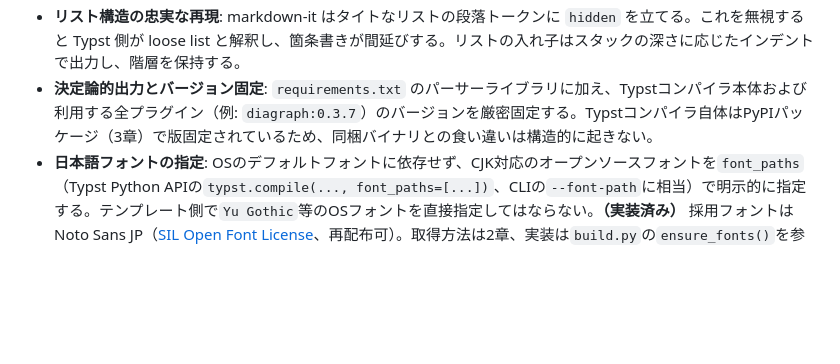
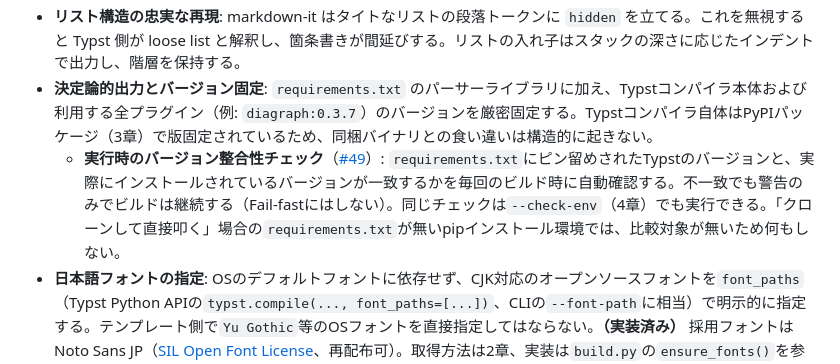
Before and after one commit to tokudiro/context-compositor, a Markdown page: doc/spec.md, the part around the change. GitHub-like rendering; blank space fills up the shorter version.

Commit message:
Document the Typst version consistency check in doc/spec.md
Add a note under "deterministic output and version pinning" (ch.9)
describing the automatic Typst version check introduced in #49,
which is also exposed via --check-env.

Co-Authored-By: Claude Sonnet 5 <noreply@anthropic.com>

```diff
--- a/doc/spec.md
+++ b/doc/spec.md
@@ -137,6 +137,7 @@ python build.py --config <path/to/context-compositor.config.yaml>
   * **行頭ブロック記法のエスケープ**: 行頭の `=` `-` `+` `/` `1.` は Typst の見出し・リスト等として解釈され、地の文が勝手に見出し化して目次にまで混入する。改行直後のテキストは行頭記号をエスケープする（実測で確認済みの実害）。
 * **リスト構造の忠実な再現**: markdown-it はタイトなリストの段落トークンに `hidden` を立てる。これを無視すると Typst 側が loose list と解釈し、箇条書きが間延びする。リストの入れ子はスタックの深さに応じたインデントで出力し、階層を保持する。
 * **決定論的出力とバージョン固定**: `requirements.txt` のパーサーライブラリに加え、Typstコンパイラ本体および利用する全プラグイン（例: `diagraph:0.3.7`）のバージョンを厳密固定する。Typstコンパイラ自体はPyPIパッケージ（3章）で版固定されているため、同梱バイナリとの食い違いは構造的に起きない。
+  * **実行時のバージョン整合性チェック**（[#49](https://github.com/tokudiro/context-compositor/issues/49)）: `requirements.txt`にピン留めされたTypstのバージョンと、実際にインストールされているバージョンが一致するかを毎回のビルド時に自動確認する。不一致でも警告のみでビルドは継続する（Fail-fastにはしない）。同じチェックは`--check-env`（4章）でも実行できる。「クローンして直接叩く」場合の`requirements.txt`が無いpipインストール環境では、比較対象が無いため何もしない。
 * **日本語フォントの指定**: OSのデフォルトフォントに依存せず、CJK対応のオープンソースフォントを`font_paths`（Typst Python APIの`typst.compile(..., font_paths=[...])`、CLIの`--font-path`に相当）で明示的に指定する。テンプレート側で`Yu Gothic`等のOSフォントを直接指定してはならない。**（実装済み）** 採用フォントは Noto Sans JP（[SIL Open Font License](https://github.com/notofonts/noto-cjk/blob/main/Sans/OFL.txt)、再配布可）。取得方法は2章、実装は`build.py`の`ensure_fonts()`を参照。`templates/template.typ`・`templates/slide.typ`とも`set text(font: "Noto Sans JP", ...)`のみを指定し、OSフォント名は書かない。Noto Sans JPに無いグリフ（絵文字等）はTypstが自動でシステムフォントにフォールバックする。
 
 ## 10. 動的ページレイアウトとデータ駆動型アグリゲーション
```
